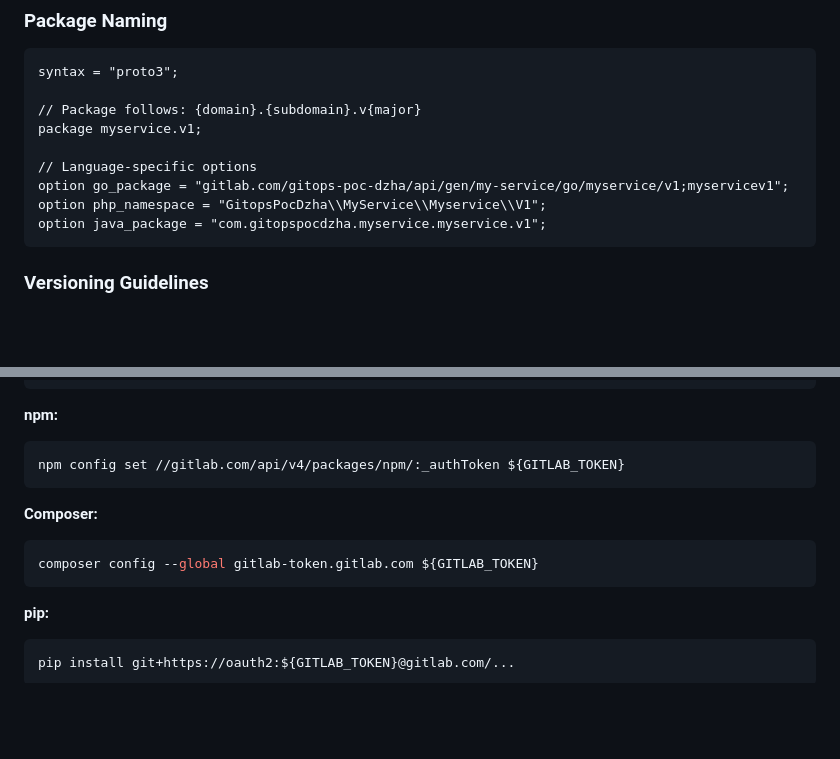
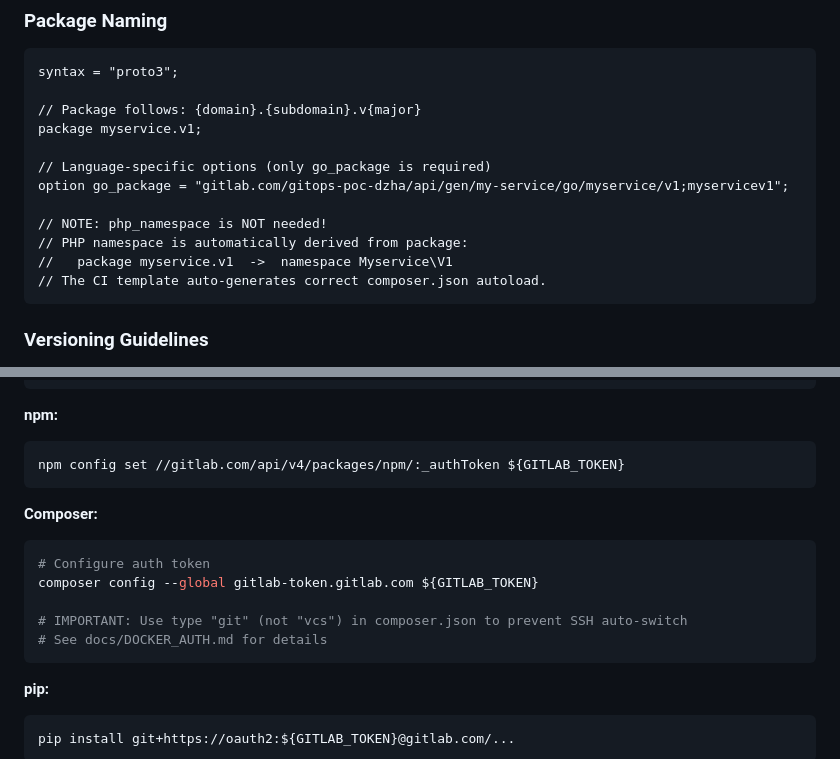
Before and after one commit to d7561985/gitops, a Markdown page: docs/proto-grpc-infrastructure.md, 2 parts joined by grey strips. GitHub-like rendering; blank space fills up the shorter version.

````diff
--- a/docs/proto-grpc-infrastructure.md
+++ b/docs/proto-grpc-infrastructure.md
@@ -686,10 +704,13 @@ syntax = "proto3";
 // Package follows: {domain}.{subdomain}.v{major}
 package myservice.v1;
 
-// Language-specific options
+// Language-specific options (only go_package is required)
 option go_package = "gitlab.com/gitops-poc-dzha/api/gen/my-service/go/myservice/v1;myservicev1";
-option php_namespace = "GitopsPocDzha\\MyService\\Myservice\\V1";
-option java_package = "com.gitopspocdzha.myservice.myservice.v1";
+
+// NOTE: php_namespace is NOT needed!
+// PHP namespace is automatically derived from package:
+//   package myservice.v1  ->  namespace Myservice\V1
+// The CI template auto-generates correct composer.json autoload.
 ```
 
 ### Versioning Guidelines
@@ -842,7 +863,11 @@ npm config set //gitlab.com/api/v4/packages/npm/:_authToken ${GITLAB_TOKEN}
 
 **Composer:**
 ```bash
+# Configure auth token
 composer config --global gitlab-token.gitlab.com ${GITLAB_TOKEN}
+
+# IMPORTANT: Use type "git" (not "vcs") in composer.json to prevent SSH auto-switch
+# See docs/DOCKER_AUTH.md for details
 ```
 
 **pip:**
````
Also changed, not shown: other parts of docs/proto-grpc-infrastructure.md (+30 -12 lines).
